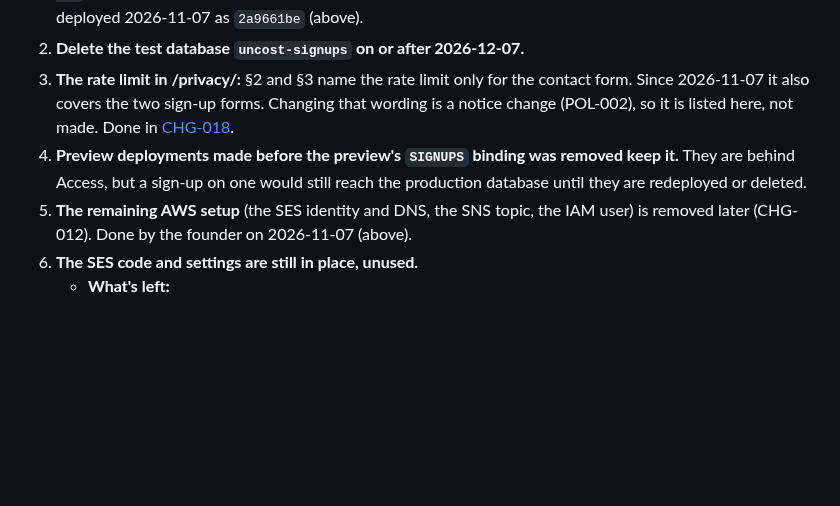
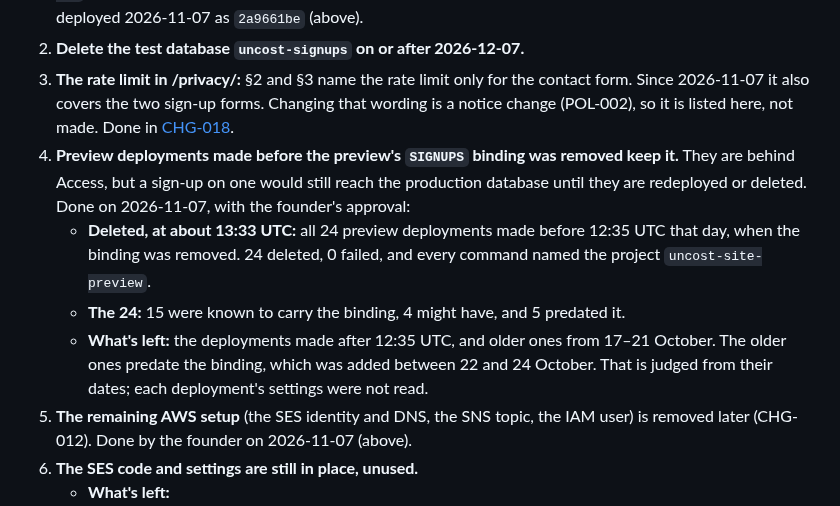
Before and after one commit to uncost-org/uncost, a Markdown page: records/changes/CHG-017-signups-live.md, the part around the change. GitHub-like rendering; blank space fills up the shorter version.

Commit message:
docs(records): CHG-017 follow-up 4 done: the 24 old preview deployments deleted
On 2026-11-07 at about 13:33 UTC, with the founder's approval, the 24
uncost-site-preview deployments made before the preview's SIGNUPS binding
was removed (12:35 UTC) were deleted: 24 deleted, 0 failed. Of them, 15
were known to carry the binding, 4 might have and 5 predated it. The
older previews left (17-21 October) predate the binding, judged by date.

Co-Authored-By: Claude Opus 5.5 <noreply@anthropic.com>

```diff
--- a/records/changes/CHG-017-signups-live.md
+++ b/records/changes/CHG-017-signups-live.md
@@ -103,7 +103,10 @@ The founder did these on 2026-11-07, then re-ran the production deploy with the
 1. **When Postmark refuses an inactive address (ErrorCode 406), no local suppression row is added.** The Worker logs "not sent" and nothing more. Postmark still blocks the address, but our own do-not-email list doesn't know about it, and the sign-up waits for the retention job. One possible fix in `uncost-org/uncost-api` is to treat 406 as a hard bounce for that address. Founder's call. Done in [uncost-org/uncost-api#5](https://github.com/uncost-org/uncost-api/pull/5), deployed 2026-11-07 as `2a9661be` (above).
 2. **Delete the test database `uncost-signups` on or after 2026-12-07.**
 3. **The rate limit in /privacy/:** §2 and §3 name the rate limit only for the contact form. Since 2026-11-07 it also covers the two sign-up forms. Changing that wording is a notice change (POL-002), so it is listed here, not made. Done in [CHG-018](CHG-018-privacy-rate-limit.md).
-4. **Preview deployments made before the preview's `SIGNUPS` binding was removed keep it.** They are behind Access, but a sign-up on one would still reach the production database until they are redeployed or deleted.
+4. **Preview deployments made before the preview's `SIGNUPS` binding was removed keep it.** They are behind Access, but a sign-up on one would still reach the production database until they are redeployed or deleted. Done on 2026-11-07, with the founder's approval:
+   - **Deleted, at about 13:33 UTC:** all 24 preview deployments made before 12:35 UTC that day, when the binding was removed. 24 deleted, 0 failed, and every command named the project `uncost-site-preview`.
+   - **The 24:** 15 were known to carry the binding, 4 might have, and 5 predated it.
+   - **What's left:** the deployments made after 12:35 UTC, and older ones from 17–21 October. The older ones predate the binding, which was added between 22 and 24 October. That is judged from their dates; each deployment's settings were not read.
 5. **The remaining AWS setup** (the SES identity and DNS, the SNS topic, the IAM user) is removed later (CHG-012). Done by the founder on 2026-11-07 (above).
 6. **The SES code and settings are still in place, unused.**
    - **What's left:**
```
